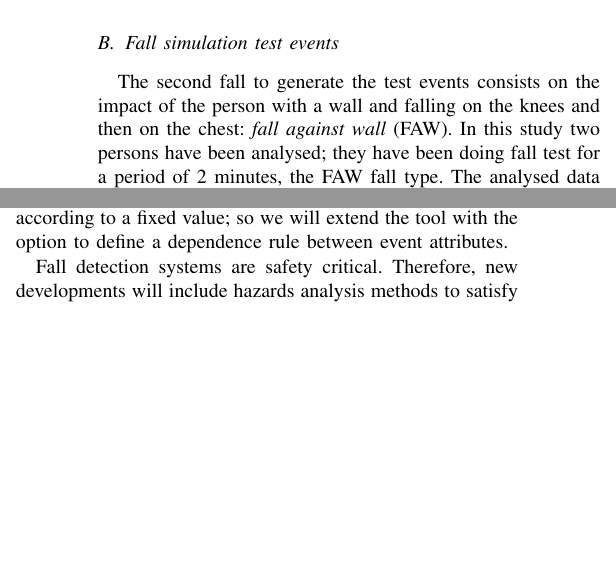
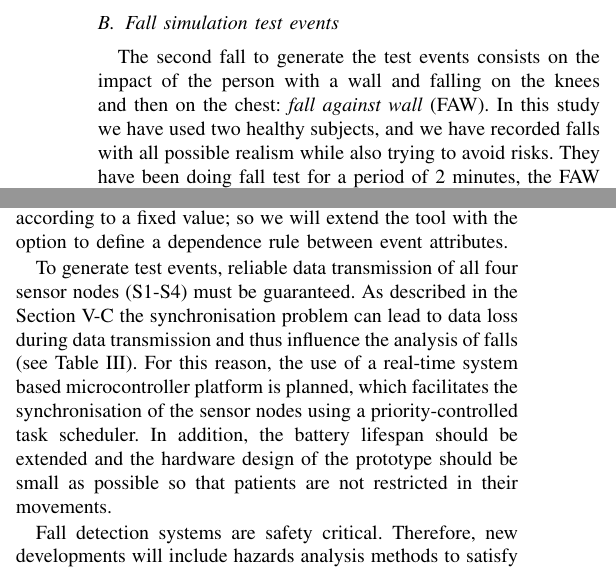
Before and after one commit to PrMaWa/IETSoftware, a LaTeX paper (bare_conf.tex): two parts of the columns of pages 9 and 11 of 12, joined at a grey line, cut so that both start at the same text, the shorter picture padded with empty space. Compiled offline with pdfLaTeX.

Commit message:
Nuevos avances de Luigi

```diff
--- a/bare_conf.tex
+++ b/bare_conf.tex
@@ -1020,7 +1020,8 @@ based on four sensor nodes (S1-S4), but with the following significant innovatio
 
 The second fall to generate the test events consists on the impact of the person with
 a wall and falling on the knees and then on the chest: \textit{fall against wall} (FAW).
-In this study two persons have been analysed; they have been doing fall test for a period
+In this study we have used two healthy subjects, and we have recorded falls with all
+possible realism while also trying to avoid risks. They have been doing fall test for a period
 of 2 minutes, the FAW fall type. The analysed data and videos can be found in ~\cite{}.
 
 In this analysis the same steps that the ones described in Section~\ref{sec:basicprototype}
@@ -1215,6 +1217,13 @@ for event attributes which follow behaviour rules but depends from another event
 to generate dependent values thanks to the \texttt{dependece} property. This property generates the event attribute value
 according to a fixed value; so we will extend the tool with the option to define a dependence rule between event attributes.
 
+To generate test events, reliable data transmission of all four sensor nodes (S1-S4) must be guaranteed. As described in
+the Section~\ref{sub:detectedproblems} the synchronisation problem can lead to data loss during data transmission and
+thus influence the analysis of falls (see Table \ref{tabla:Synchro}). For this reason, the use of a real-time system
+based microcontroller platform is planned, which facilitates the synchronisation of the sensor nodes using a
+priority-controlled task scheduler. In addition, the battery lifespan should be extended and the hardware design of the
+prototype should be small as possible so that patients are not restricted in their movements.
+
 Fall detection systems are safety critical. Therefore, new developments will include hazards analysis methods
 to satisfy safety standars, i.e. IEC61508, IEC60601, etc.
 
```
Also changed, not shown: bare_conf.pdf, bare_conf.tex (5 more changed lines), 2 other files.
